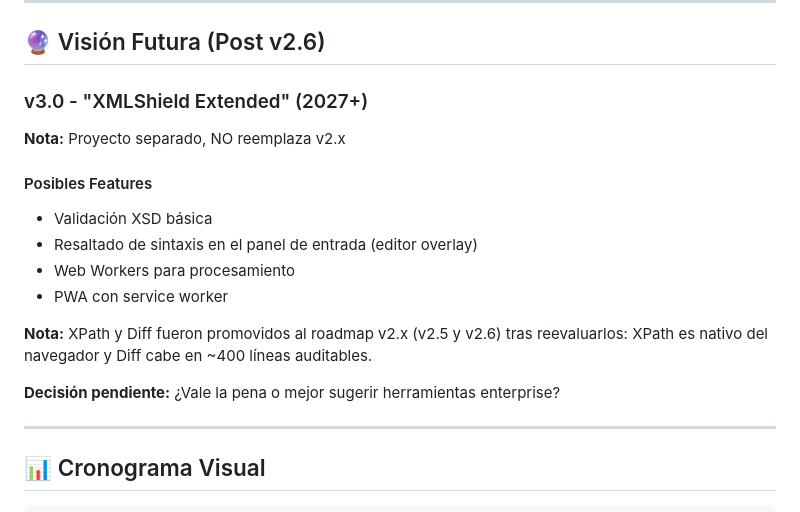
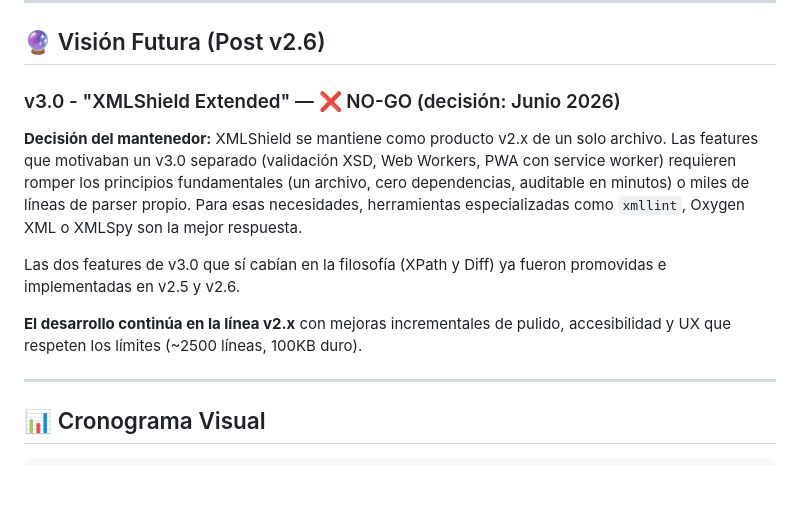
Before and after one commit to luisfemojica/xmlshield, a Markdown page: docs/ROADMAP.md, the part around the change. GitHub-like rendering; blank space fills up the shorter version.

Commit message:
Registra la decisión NO-GO de v3.0 Extended
XMLShield se mantiene como producto v2.x de un solo archivo. XSD, Web
Workers y PWA quedan descartados definitivamente (rompen los principios
del proyecto); para eso existen herramientas especializadas. El
desarrollo continúa en la línea v2.x con mejoras incrementales.

Co-Authored-By: Claude Fable 5 <noreply@anthropic.com>

```diff
--- a/docs/ROADMAP.md
+++ b/docs/ROADMAP.md
@@ -307,18 +307,13 @@ El scroll horizontal nativo era casi invisible (sobre todo en temas oscuros). Ba
 
 ## 🔮 Visión Futura (Post v2.6)
 
-### v3.0 - "XMLShield Extended" (2027+)
-**Nota:** Proyecto separado, NO reemplaza v2.x
+### v3.0 - "XMLShield Extended" — ❌ NO-GO (decisión: Junio 2026)
 
-#### Posibles Features
-- Validación XSD básica
-- Resaltado de sintaxis en el panel de entrada (editor overlay)
-- Web Workers para procesamiento
-- PWA con service worker
+**Decisión del mantenedor:** XMLShield se mantiene como producto v2.x de un solo archivo. Las features que motivaban un v3.0 separado (validación XSD, Web Workers, PWA con service worker) requieren romper los principios fundamentales (un archivo, cero dependencias, auditable en minutos) o miles de líneas de parser propio. Para esas necesidades, herramientas especializadas como `xmllint`, Oxygen XML o XMLSpy son la mejor respuesta.
 
-**Nota:** XPath y Diff fueron promovidos al roadmap v2.x (v2.5 y v2.6) tras reevaluarlos: XPath es nativo del navegador y Diff cabe en ~400 líneas auditables.
+Las dos features de v3.0 que sí cabían en la filosofía (XPath y Diff) ya fueron promovidas e implementadas en v2.5 y v2.6.
 
-**Decisión pendiente:** ¿Vale la pena o mejor sugerir herramientas enterprise?
+**El desarrollo continúa en la línea v2.x** con mejoras incrementales de pulido, accesibilidad y UX que respeten los límites (~2500 líneas, 100KB duro).
 
 ---
 
```
Also changed, not shown: README.md (+3 -4 lines).
